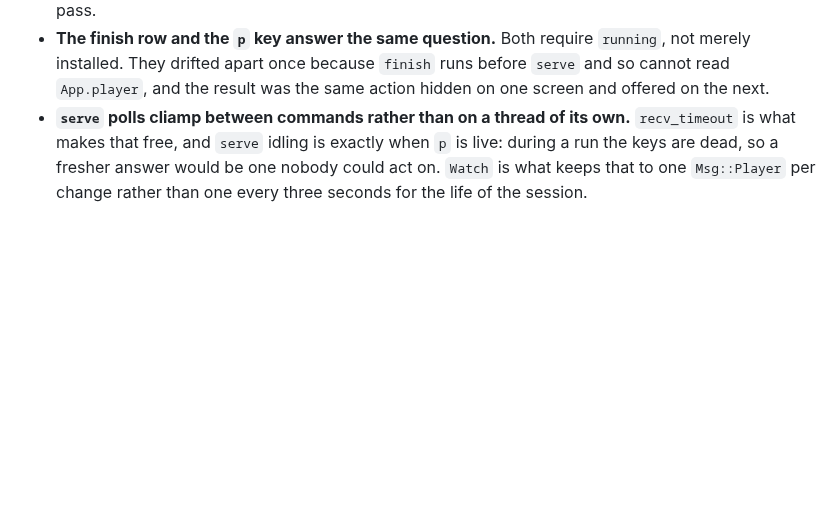
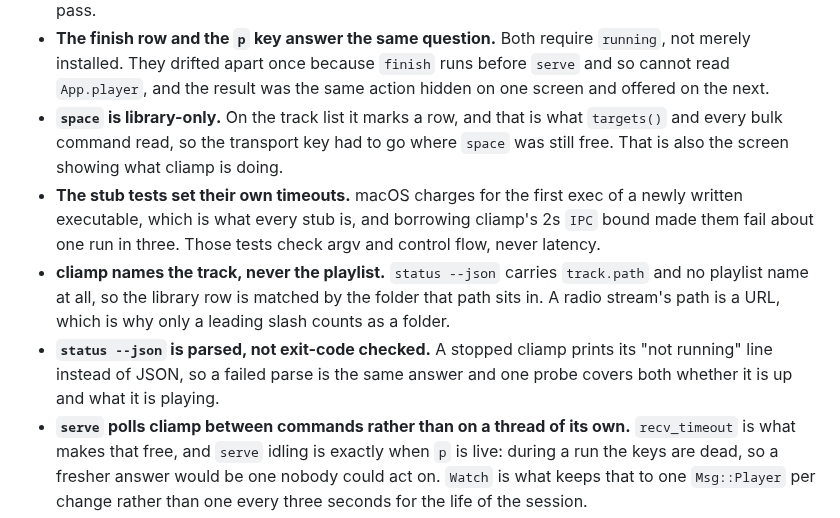
Before and after one commit to madebygrant/earworm, a Markdown page: CLAUDE.md, the part around the change. GitHub-like rendering; blank space fills up the shorter version.

```diff
--- a/CLAUDE.md
+++ b/CLAUDE.md
@@ -246,6 +246,21 @@ call and file write. Nothing that blocks touches the render loop.
   `running`, not merely installed. They drifted apart once because `finish`
   runs before `serve` and so cannot read `App.player`, and the result was the
   same action hidden on one screen and offered on the next.
+- **`space` is library-only.** On the track list it marks a row, and that is
+  what `targets()` and every bulk command read, so the transport key had to go
+  where `space` was still free. That is also the screen showing what cliamp is
+  doing.
+- **The stub tests set their own timeouts.** macOS charges for the first exec
+  of a newly written executable, which is what every stub is, and borrowing
+  cliamp's 2s `IPC` bound made them fail about one run in three. Those tests
+  check argv and control flow, never latency.
+- **cliamp names the track, never the playlist.** `status --json` carries
+  `track.path` and no playlist name at all, so the library row is matched by
+  the folder that path sits in. A radio stream's path is a URL, which is why
+  only a leading slash counts as a folder.
+- **`status --json` is parsed, not exit-code checked.** A stopped cliamp prints
+  its "not running" line instead of JSON, so a failed parse is the same answer
+  and one probe covers both whether it is up and what it is playing.
 - **`serve` polls cliamp between commands rather than on a thread of its own.**
   `recv_timeout` is what makes that free, and `serve` idling is exactly when
   `p` is live: during a run the keys are dead, so a fresher answer would be one
```
Also changed, not shown: README.md (+11 -0 lines), out.png (added), 5 other files.
